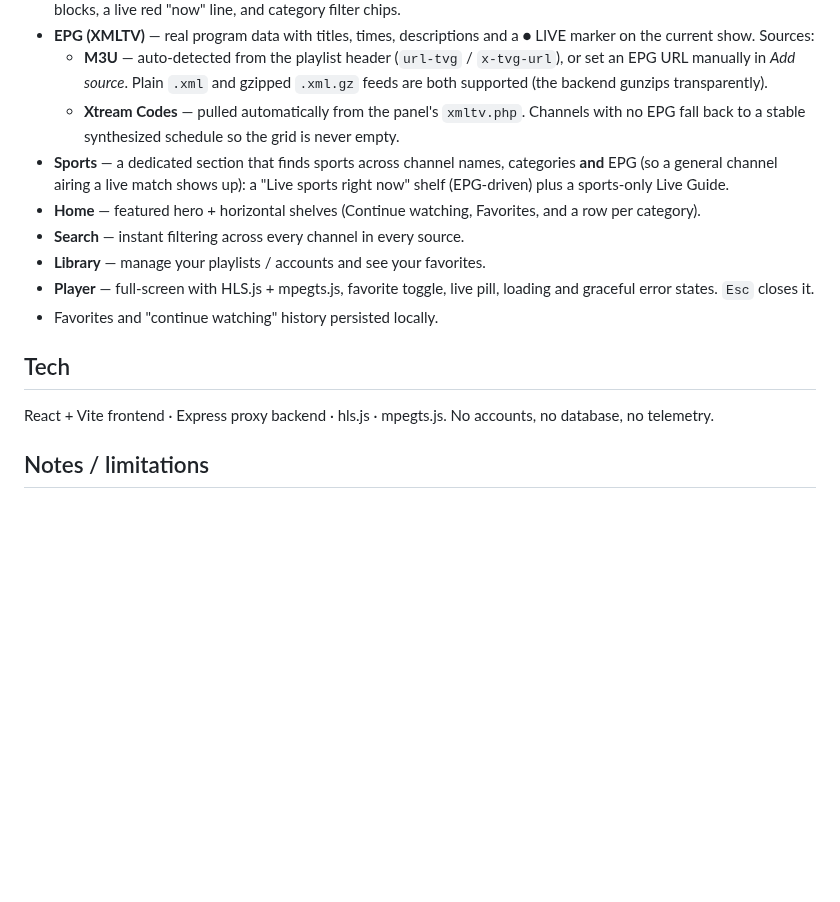
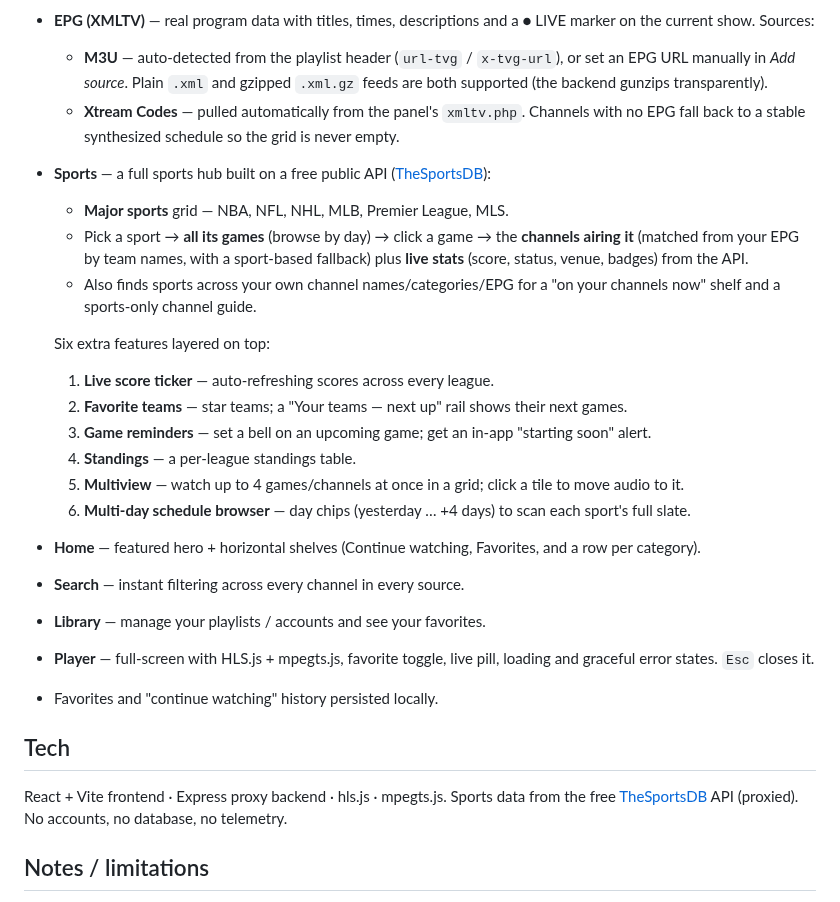
Before and after one commit to brenyade/IPTV, a Markdown page: README.md, the part around one of its changes. Rendered like a GitHub page; blank space fills up the shorter version.

```diff
--- a/README.md
+++ b/README.md
@@ -70,9 +71,22 @@ https://iptv-org.github.io/iptv/categories/news.m3u
   - **Xtream Codes** — pulled automatically from the panel's `xmltv.php`.
   Channels with no EPG fall back to a stable synthesized schedule so the grid is never
   empty.
-- **Sports** — a dedicated section that finds sports across channel names, categories
-  **and** EPG (so a general channel airing a live match shows up): a "Live sports right
-  now" shelf (EPG‑driven) plus a sports‑only Live Guide.
+- **Sports** — a full sports hub built on a free public API
+  ([TheSportsDB](https://www.thesportsdb.com/)):
+  - **Major sports** grid — NBA, NFL, NHL, MLB, Premier League, MLS.
+  - Pick a sport → **all its games** (browse by day) → click a game → the **channels
+    airing it** (matched from your EPG by team names, with a sport‑based fallback) plus
+    **live stats** (score, status, venue, badges) from the API.
+  - Also finds sports across your own channel names/categories/EPG for a "on your
+    channels now" shelf and a sports‑only channel guide.
+
+  Six extra features layered on top:
+  1. **Live score ticker** — auto‑refreshing scores across every league.
+  2. **Favorite teams** — star teams; a "Your teams — next up" rail shows their next games.
+  3. **Game reminders** — set a bell on an upcoming game; get an in‑app "starting soon" alert.
+  4. **Standings** — a per‑league standings table.
+  5. **Multiview** — watch up to 4 games/channels at once in a grid; click a tile to move audio to it.
+  6. **Multi‑day schedule browser** — day chips (yesterday … +4 days) to scan each sport's full slate.
 - **Home** — featured hero + horizontal shelves (Continue watching, Favorites, and a
   row per category).
 - **Search** — instant filtering across every channel in every source.
@@ -83,7 +97,8 @@ https://iptv-org.github.io/iptv/categories/news.m3u
 
 ## Tech
 
-React + Vite frontend · Express proxy backend · hls.js · mpegts.js. No accounts,
+React + Vite frontend · Express proxy backend · hls.js · mpegts.js. Sports data from
+the free [TheSportsDB](https://www.thesportsdb.com/) API (proxied). No accounts,
 no database, no telemetry.
 
 ## Notes / limitations
```
Also changed, not shown: other parts of README.md (+2 -1 lines), docs/game.png (added), docs/sports-hub.png (added), 12 other files.
